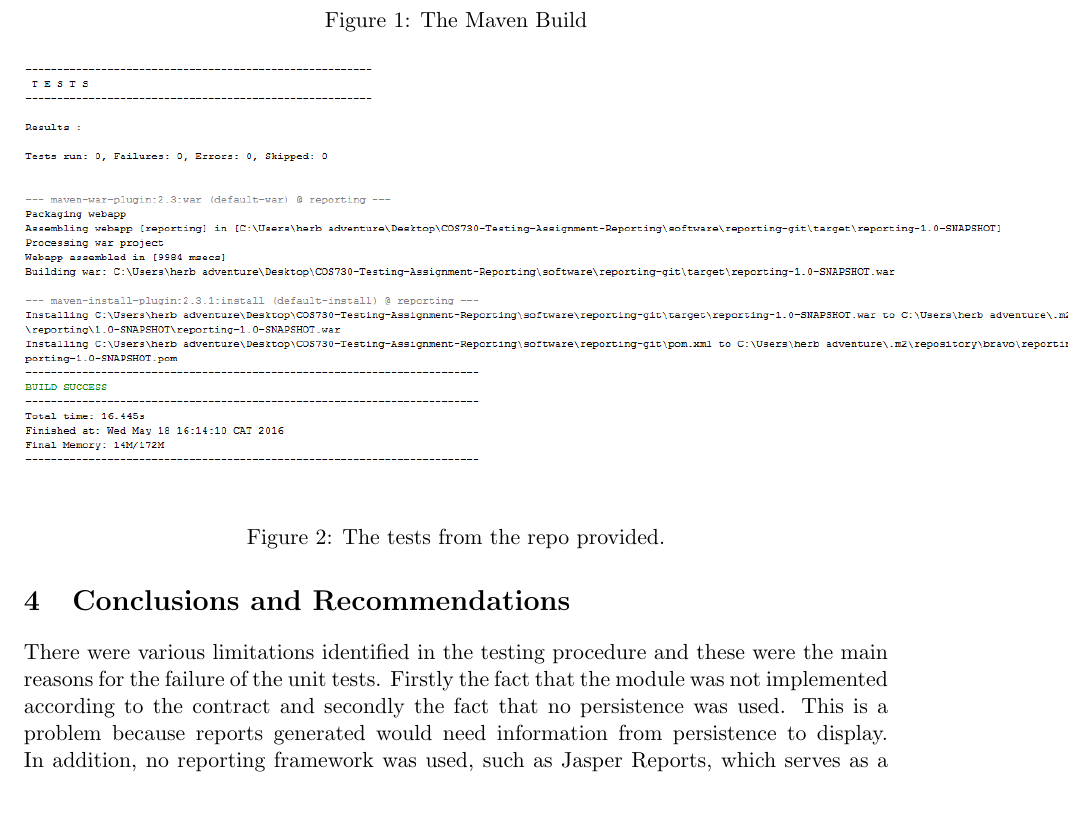
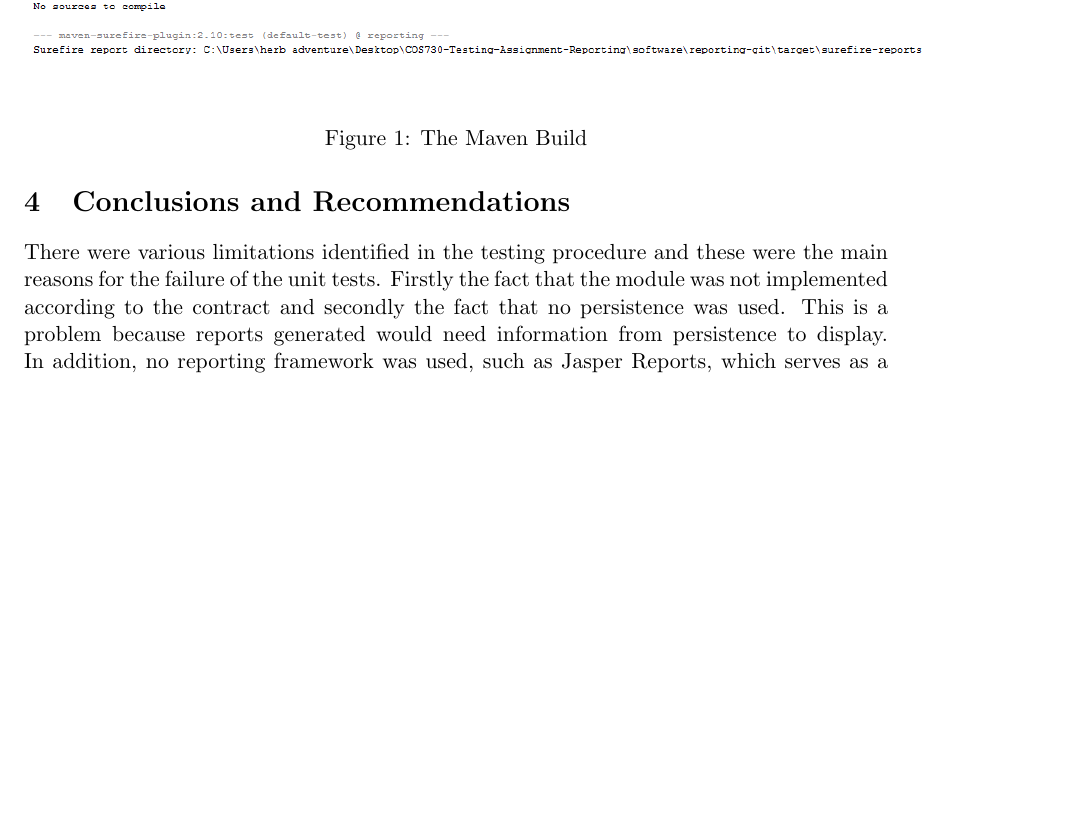
Before and after one commit to psengelke/COS730-Testing-Assignment-Reporting, a LaTeX document (docs/UnitTestReport/utr.tex, which reads docs/UnitTestReport/utrBody.tex): part of page 6 of 8 before the commit and part of page 6 of 7 after it, cut so that both start at the same text, the shorter picture padded with empty space. Compiled offline with pdfLaTeX.

Commit message:
Edited doc

```diff
--- a/docs/UnitTestReport/utrBody.tex
+++ b/docs/UnitTestReport/utrBody.tex
@@ -55,10 +55,6 @@ A report filtered by both Entity and PublicationType could not be returned since
 	\caption{The Maven Build}
 \end{figure}
 
-\begin{figure}[h!]
-	\includegraphics[scale=0.6]{./figures/mavenBuild2.PNG}
-	\caption{The tests from the repo provided.}
-\end{figure}
 \item Use of Jasper Reports - Jasper Reports has not been used in the code and thus no reports are generated. There is no provision in the code for a framework such as Jasper Reports.
 \item Use of contracts and mock objects - The contracts specified in the Requirements Specification document have not been adhered to or implemented in the module. More specifically the two main services getAccreditationUnitsReport and getProgressReport and their functionality has not been implemented. In terms of mocking, no mocks have been used in the implementation and no mocking framework such as Mockito has been used in the unit tests provided either.
 \item Deployable into application server -The code was not deployed on a server but it would not be ideal to deploy it on a server as a report cannot be generated and hence the functionality is not complete or correct.
```
Also changed, not shown: docs/UnitTestReport/figures/mavenBuild2.PNG (deleted).
